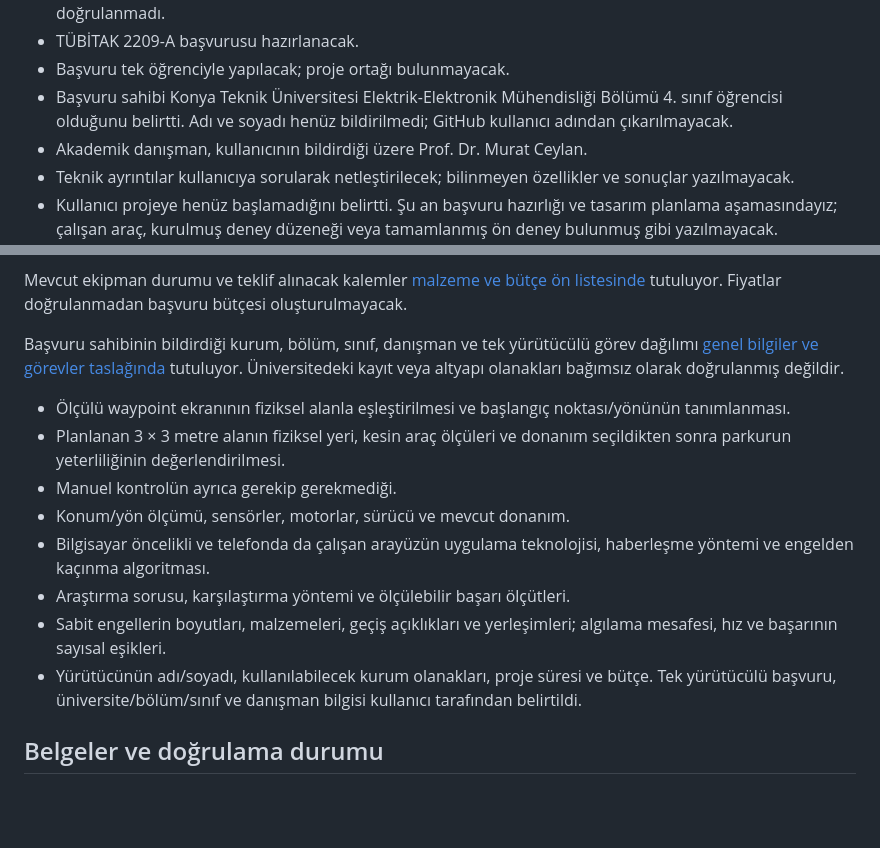
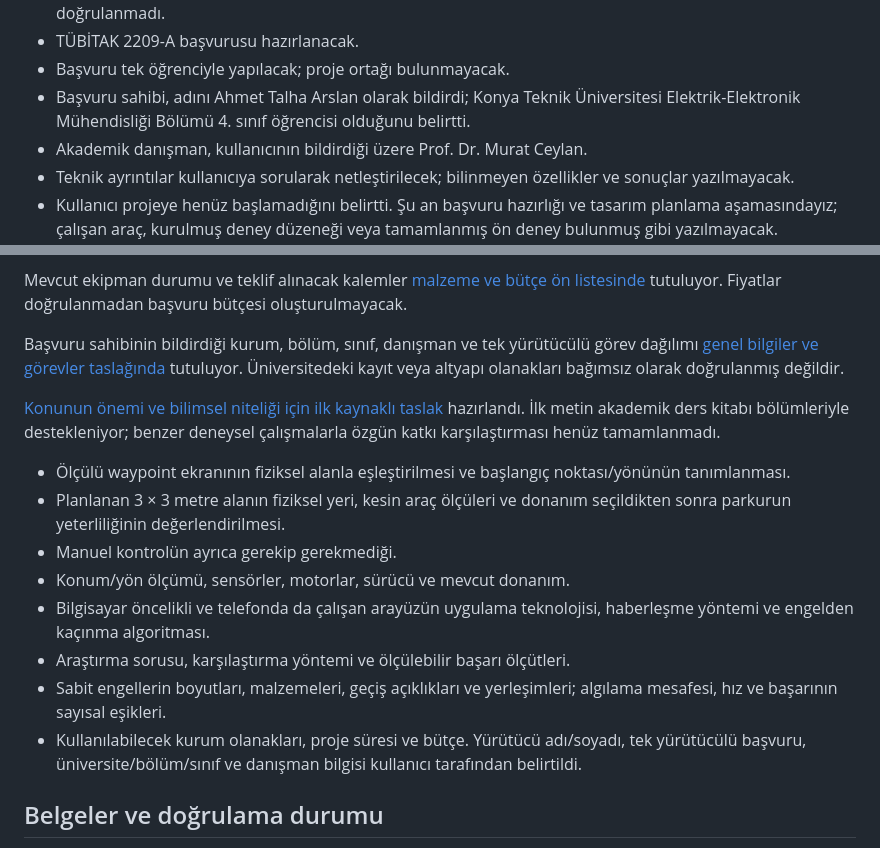
Before and after one commit to ahmet-talha21/Bitirme_Projesi_IKA, a Markdown page: docs/2209-A/PROJE_NOTLARI.md, 2 parts joined by grey strips. Rendered like a GitHub page; blank space fills up the shorter version.

Commit message:
Yürütücü adını ekle ve kaynaklı bilimsel nitelik taslağını hazırla

```diff
--- a/docs/2209-A/PROJE_NOTLARI.md
+++ b/docs/2209-A/PROJE_NOTLARI.md
@@ -19,7 +19,7 @@ Güncelleme: 21 Ekim 2026. Bu belge başvuru metni değil, kullanıcı tarafınd
 - Kullanıcının lehim ekipmanı var ve araç montajında sorun yaşayacağını düşünmüyor. Bu bilgi kişisel olanaktır; üniversite laboratuvarı, 3D yazıcı veya başka kurum altyapısının mevcut olduğu henüz doğrulanmadı.
 - TÜBİTAK 2209-A başvurusu hazırlanacak.
 - Başvuru tek öğrenciyle yapılacak; proje ortağı bulunmayacak.
-- Başvuru sahibi Konya Teknik Üniversitesi Elektrik-Elektronik Mühendisliği Bölümü 4. sınıf öğrencisi olduğunu belirtti. Adı ve soyadı henüz bildirilmedi; GitHub kullanıcı adından çıkarılmayacak.
+- Başvuru sahibi, adını Ahmet Talha Arslan olarak bildirdi; Konya Teknik Üniversitesi Elektrik-Elektronik Mühendisliği Bölümü 4. sınıf öğrencisi olduğunu belirtti.
 - Akademik danışman, kullanıcının bildirdiği üzere Prof. Dr. Murat Ceylan.
 - Teknik ayrıntılar kullanıcıya sorularak netleştirilecek; bilinmeyen özellikler ve sonuçlar yazılmayacak.
 - Kullanıcı projeye henüz başlamadığını belirtti. Şu an başvuru hazırlığı ve tasarım planlama aşamasındayız; çalışan araç, kurulmuş deney düzeneği veya tamamlanmış ön deney bulunmuş gibi yazılmayacak.
@@ -33,6 +33,8 @@ Mevcut ekipman durumu ve teklif alınacak kalemler [malzeme ve bütçe ön liste
 
 Başvuru sahibinin bildirdiği kurum, bölüm, sınıf, danışman ve tek yürütücülü görev dağılımı [genel bilgiler ve görevler taslağında](GENEL_BILGILER_VE_GOREVLER.md) tutuluyor. Üniversitedeki kayıt veya altyapı olanakları bağımsız olarak doğrulanmış değildir.
 
+[Konunun önemi ve bilimsel niteliği için ilk kaynaklı taslak](BILIMSEL_NITELIK_TASLAGI.md) hazırlandı. İlk metin akademik ders kitabı bölümleriyle destekleniyor; benzer deneysel çalışmalarla özgün katkı karşılaştırması henüz tamamlanmadı.
+
 - Ölçülü waypoint ekranının fiziksel alanla eşleştirilmesi ve başlangıç noktası/yönünün tanımlanması.
 - Planlanan 3 × 3 metre alanın fiziksel yeri, kesin araç ölçüleri ve donanım seçildikten sonra parkurun yeterliliğinin değerlendirilmesi.
 - Manuel kontrolün ayrıca gerekip gerekmediği.
@@ -40,7 +42,7 @@ Başvuru sahibinin bildirdiği kurum, bölüm, sınıf, danışman ve tek yürü
 - Bilgisayar öncelikli ve telefonda da çalışan arayüzün uygulama teknolojisi, haberleşme yöntemi ve engelden kaçınma algoritması.
 - Araştırma sorusu, karşılaştırma yöntemi ve ölçülebilir başarı ölçütleri.
 - Sabit engellerin boyutları, malzemeleri, geçiş açıklıkları ve yerleşimleri; algılama mesafesi, hız ve başarının sayısal eşikleri.
-- Yürütücünün adı/soyadı, kullanılabilecek kurum olanakları, proje süresi ve bütçe. Tek yürütücülü başvuru, üniversite/bölüm/sınıf ve danışman bilgisi kullanıcı tarafından belirtildi.
+- Kullanılabilecek kurum olanakları, proje süresi ve bütçe. Yürütücü adı/soyadı, tek yürütücülü başvuru, üniversite/bölüm/sınıf ve danışman bilgisi kullanıcı tarafından belirtildi.
 
 ## Belgeler ve doğrulama durumu
 
```
Also changed, not shown: docs/2209-A/BILIMSEL_NITELIK_TASLAGI.md (added, +29 -0 lines), docs/2209-A/GENEL_BILGILER_VE_GOREVLER.md (+7 -8 lines).
